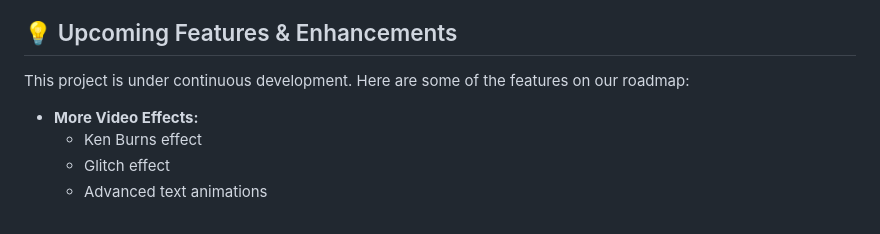
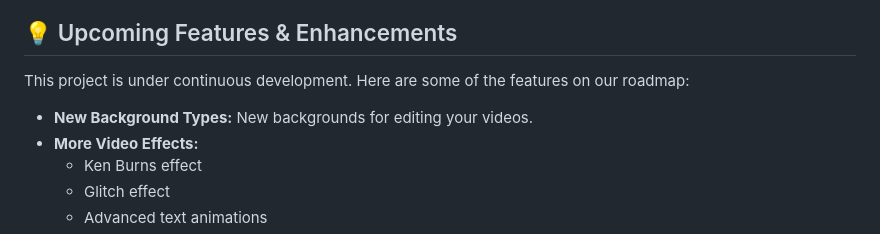
Before and after one commit to mehmetabak/text-match-cut-video, a Markdown page: README.md, the part around the change. Drawn GitHub-style.

```diff
--- a/README.md
+++ b/README.md
@@ -42,6 +42,7 @@ And that's it!
 
 This project is under continuous development. Here are some of the features on our roadmap:
 
+- **New Background Types:** New backgrounds for editing your videos.
 - **More Video Effects:**
   - Ken Burns effect
   - Glitch effect
```
